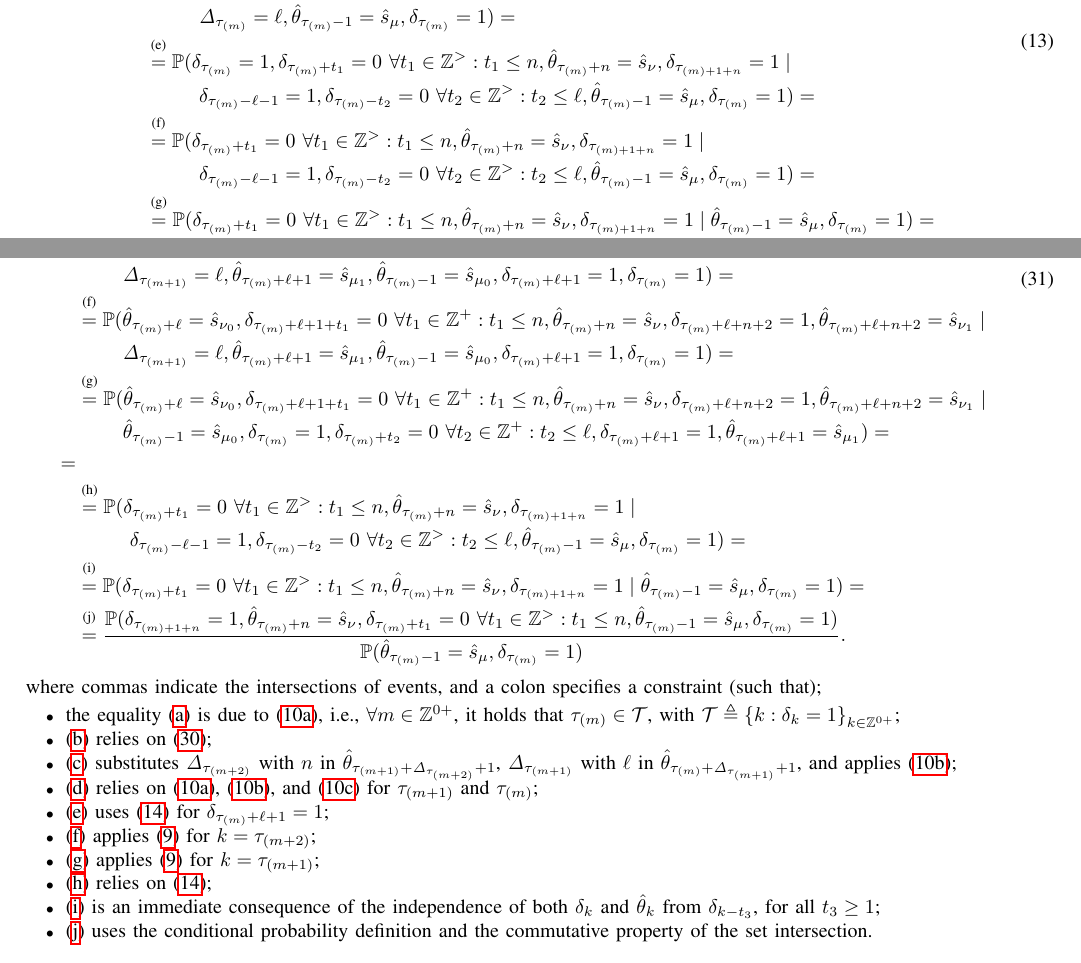
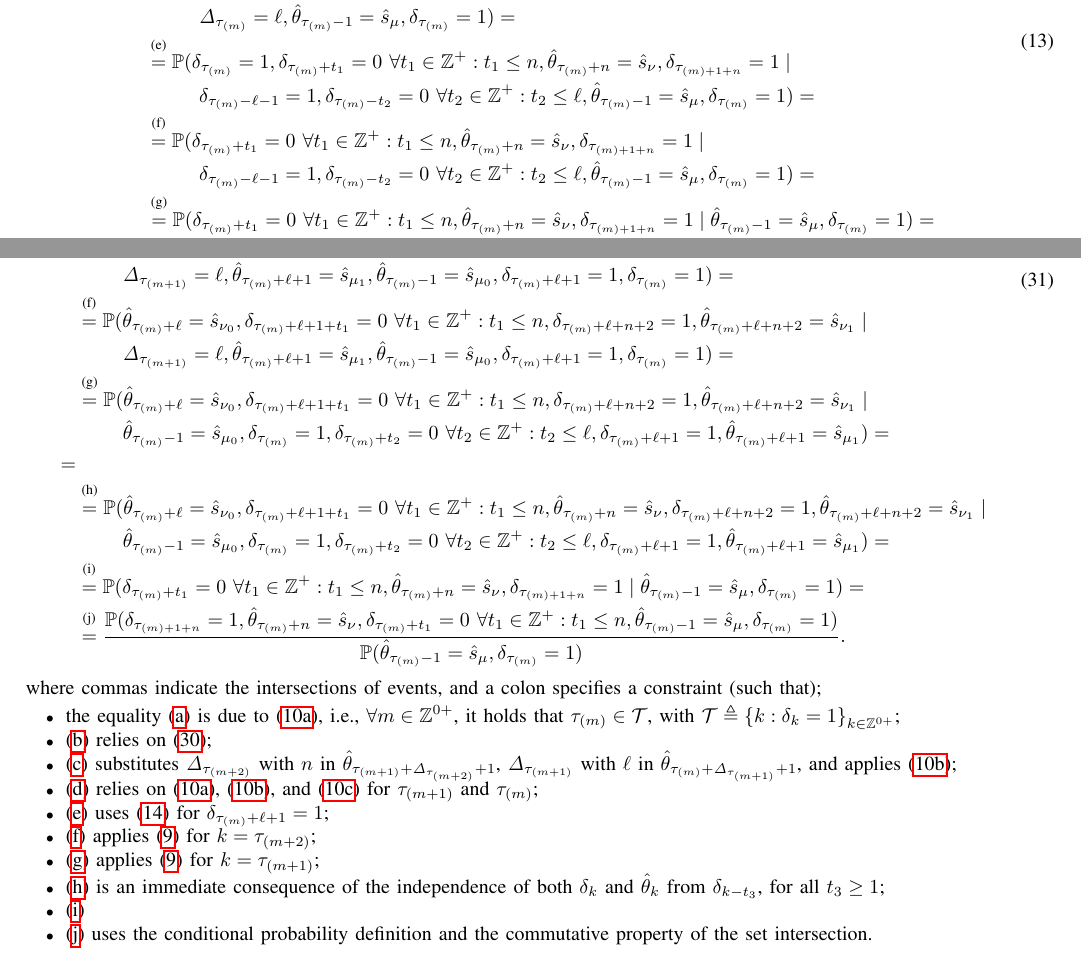
Before and after one commit to yuriy-zacchialun/l-css-25-compensator, a LaTeX paper (support.tex): two parts of pages 2 and 7 of 7, joined at a grey line, cut so that both start at the same text. Compiled offline with pdfLaTeX.

Commit message:
Stability TPs derivation pt. 2

```diff
--- a/support.tex
+++ b/support.tex
@@ -157,20 +157,20 @@ Let $e_i$ and $e_j$ denote the $i$th and $j$th column vectors of the standard ba
 &\labelrel={proof0:3}
 \mathbb{P}(\mathit{\Delta}_{\tau_{(m+1)}}=n,\hat{\theta}_{\tau_{(m)}+n} = \hat{s}_{\nu}, \delta_{\tau_{(m+1)}}=1 \mid \mathit{\Delta}_{\tau_{(m)}}=\ell,\hat{\theta}_{\tau_{(m)}-1} = \hat{s}_{\mu}, \delta_{\tau_{(m)}}=1) = \\
 &\labelrel={proof0:4}
-\mathbb{P}(\delta_{\tau_{(m)}}=1, \delta_{\tau_{(m)}+t_{1}}=0 ~ \forall t_{1}\in\mathbb{Z}^{>} : t_{1}\leq n ,\hat{\theta}_{\tau_{(m)}+n} = \hat{s}_{\nu}, \delta_{\tau_{(m)+1+n}}=1 \mid \\
+\mathbb{P}(\delta_{\tau_{(m)}}=1, \delta_{\tau_{(m)}+t_{1}}=0 ~ \forall t_{1}\in\mathbb{Z}^{+} : t_{1}\leq n ,\hat{\theta}_{\tau_{(m)}+n} = \hat{s}_{\nu}, \delta_{\tau_{(m)+1+n}}=1 \mid \\
 & \qquad~~ \mathit{\Delta}_{\tau_{(m)}}=\ell,\hat{\theta}_{\tau_{(m)}-1} = \hat{s}_{\mu}, \delta_{\tau_{(m)}}=1) = \\
 &\labelrel={proof0:5}
-\mathbb{P}(\delta_{\tau_{(m)}}=1, \delta_{\tau_{(m)}+t_{1}}=0 ~ \forall t_{1}\in\mathbb{Z}^{>} : t_{1}\leq n ,\hat{\theta}_{\tau_{(m)}+n} = \hat{s}_{\nu}, \delta_{\tau_{(m)+1+n}}=1 \mid \\
-& \qquad~~ \delta_{\tau_{(m)}-\ell-1}=1, \delta_{\tau_{(m)}-t_{2}}=0 ~ \forall t_{2}\in\mathbb{Z}^{>} : t_{2}\leq \ell, \hat{\theta}_{\tau_{(m)}-1} = \hat{s}_{\mu}, \delta_{\tau_{(m)}}=1) = \\
+\mathbb{P}(\delta_{\tau_{(m)}}=1, \delta_{\tau_{(m)}+t_{1}}=0 ~ \forall t_{1}\in\mathbb{Z}^{+} : t_{1}\leq n ,\hat{\theta}_{\tau_{(m)}+n} = \hat{s}_{\nu}, \delta_{\tau_{(m)+1+n}}=1 \mid \\
+& \qquad~~ \delta_{\tau_{(m)}-\ell-1}=1, \delta_{\tau_{(m)}-t_{2}}=0 ~ \forall t_{2}\in\mathbb{Z}^{+} : t_{2}\leq \ell, \hat{\theta}_{\tau_{(m)}-1} = \hat{s}_{\mu}, \delta_{\tau_{(m)}}=1) = \\
 &\labelrel={proof0:6}
-\mathbb{P}(\delta_{\tau_{(m)}+t_{1}}=0 ~ \forall t_{1}\in\mathbb{Z}^{>} : t_{1}\leq n,\hat{\theta}_{\tau_{(m)}+n} = \hat{s}_{\nu}, \delta_{\tau_{(m)+1+n}}=1 \mid \\
-& \qquad~~ \delta_{\tau_{(m)}-\ell-1}=1, \delta_{\tau_{(m)}-t_{2}}=0 ~ \forall t_{2}\in\mathbb{Z}^{>} : t_{2}\leq \ell, \hat{\theta}_{\tau_{(m)}-1} = \hat{s}_{\mu}, \delta_{\tau_{(m)}}=1) = \\
+\mathbb{P}(\delta_{\tau_{(m)}+t_{1}}=0 ~ \forall t_{1}\in\mathbb{Z}^{+} : t_{1}\leq n,\hat{\theta}_{\tau_{(m)}+n} = \hat{s}_{\nu}, \delta_{\tau_{(m)+1+n}}=1 \mid \\
+& \qquad~~ \delta_{\tau_{(m)}-\ell-1}=1, \delta_{\tau_{(m)}-t_{2}}=0 ~ \forall t_{2}\in\mathbb{Z}^{+} : t_{2}\leq \ell, \hat{\theta}_{\tau_{(m)}-1} = \hat{s}_{\mu}, \delta_{\tau_{(m)}}=1) = \\
 &\labelrel={proof0:7}
-\mathbb{P}(\delta_{\tau_{(m)}+t_{1}}=0 ~ \forall t_{1}\in\mathbb{Z}^{>} : t_{1}\leq n,\hat{\theta}_{\tau_{(m)}+n} = \hat{s}_{\nu}, \delta_{\tau_{(m)+1+n}}=1 \mid \hat{\theta}_{\tau_{(m)}-1} = \hat{s}_{\mu}, \delta_{\tau_{(m)}}=1) = \\
+\mathbb{P}(\delta_{\tau_{(m)}+t_{1}}=0 ~ \forall t_{1}\in\mathbb{Z}^{+} : t_{1}\leq n,\hat{\theta}_{\tau_{(m)}+n} = \hat{s}_{\nu}, \delta_{\tau_{(m)+1+n}}=1 \mid \hat{\theta}_{\tau_{(m)}-1} = \hat{s}_{\mu}, \delta_{\tau_{(m)}}=1) = \\
 &\labelrel={proof0:8}
-\frac{\mathbb{P}(\delta_{\tau_{(m)+1+n}}=1, \hat{\theta}_{\tau_{(m)}+n} = \hat{s}_{\nu}, \delta_{\tau_{(m)}+t_{1}}=0 ~ \forall t_{1}\in\mathbb{Z}^{>} : t_{1}\leq n, \hat{\theta}_{\tau_{(m)}-1} = \hat{s}_{\mu}, \delta_{\tau_{(m)}}=1)}{\mathbb{P}(\hat{\theta}_{\tau_{(m)}-1} = \hat{s}_{\mu}, \delta_{\tau_{(m)}}=1)}.%  = \\
+\frac{\mathbb{P}(\delta_{\tau_{(m)+1+n}}=1, \hat{\theta}_{\tau_{(m)}+n} = \hat{s}_{\nu}, \delta_{\tau_{(m)}+t_{1}}=0 ~ \forall t_{1}\in\mathbb{Z}^{+} : t_{1}\leq n, \hat{\theta}_{\tau_{(m)}-1} = \hat{s}_{\mu}, \delta_{\tau_{(m)}}=1)}{\mathbb{P}(\hat{\theta}_{\tau_{(m)}-1} = \hat{s}_{\mu}, \delta_{\tau_{(m)}}=1)}.%  = \\
 % &\labelrel={proof0:9}
-% \frac{\mathbb{P}(\delta_{\tau_{(m)+1+n}}=1, \hat{\theta}_{\tau_{(m)}+n} = \hat{s}_{\nu}, \delta_{\tau_{(m)}+t_{1}}=0 ~ \forall t_{1}\in\mathbb{Z}^{>} : t_{1}\leq n, \delta_{\tau_{(m)}}=1 \mid \hat{\theta}_{\tau_{(m)}-1} = \hat{s}_{\mu})\mathbb{P}(\hat{\theta}_{\tau_{(m)}-1} = \hat{s}_{\mu})}{\mathbb{P}(\delta_{\tau_{(m)}}=1 \mid \hat{\theta}_{\tau_{(m)}-1} = \hat{s}_{\mu})\mathbb{P}(\hat{\theta}_{\tau_{(m)}-1} = \hat{s}_{\mu})}  = \\
+% \frac{\mathbb{P}(\delta_{\tau_{(m)+1+n}}=1, \hat{\theta}_{\tau_{(m)}+n} = \hat{s}_{\nu}, \delta_{\tau_{(m)}+t_{1}}=0 ~ \forall t_{1}\in\mathbb{Z}^{+} : t_{1}\leq n, \delta_{\tau_{(m)}}=1 \mid \hat{\theta}_{\tau_{(m)}-1} = \hat{s}_{\mu})\mathbb{P}(\hat{\theta}_{\tau_{(m)}-1} = \hat{s}_{\mu})}{\mathbb{P}(\delta_{\tau_{(m)}}=1 \mid \hat{\theta}_{\tau_{(m)}-1} = \hat{s}_{\mu})\mathbb{P}(\hat{\theta}_{\tau_{(m)}-1} = \hat{s}_{\mu})}  = \\
 % &\labelrel={proof0:10}
 % \frac{e_i^{\top} P_{\!s}(\tau_{(m)}) \prod\nolimits_{t=1}^{n} P_{\!f}(\tau_{(m)}+t) e_{j}^{}e_{j}^{\top} P_{\!s}(\tau_{(m+1)}) \mathbf{1}}{e_i^{\top} P_{\!s}(\tau_{(m)})\mathbf{1}}, % \triangleq \zeta_{(i,n,j)}.
 \end{aligned}
@@ -791,22 +791,22 @@ where equality \eqref{eq:varphi-current-alternative} is due to \eqref{eq:tau}.
 \mathbb{P}(\mathit{\Delta}_{\tau_{(m+2)}}=n,\hat{\theta}_{\tau_{(m)}+\ell+n+2} = \hat{s}_{\nu_1}, \hat{\theta}_{\tau_{(m)}+\ell} = \hat{s}_{\nu_{0}}, \delta_{\tau_{(m)}+\ell+n+2}=1 \mid \\
 & \qquad~ \mathit{\Delta}_{\tau_{(m+1)}}=\ell,\hat{\theta}_{\tau_{(m)}+\ell+1} = \hat{s}_{\mu_1},\hat{\theta}_{\tau_{(m)}-1} = \hat{s}_{\mu_0},\delta_{\tau_{(m)}+\ell+1}=1,\delta_{\tau_{(m)}}=1) = \\
 &\labelrel={proofx:6}
-\mathbb{P}(\hat{\theta}_{\tau_{(m)}+\ell} = \hat{s}_{\nu_{0}}, \delta_{\tau_{(m)}+\ell+1+t_{1}}=0 ~ \forall t_{1}\in\mathbb{Z}^{+} : t_{1}\leq n ,\hat{\theta}_{\tau_{(m)}+n} = \hat{s}_{\nu}, \delta_{\tau_{(m)}+\ell+n+2}=1, \hat{\theta}_{\tau_{(m)}+\ell+n+2} = \hat{s}_{\nu_1}  \mid\\
+\mathbb{P}(\hat{\theta}_{\tau_{(m)}+\ell} = \hat{s}_{\nu_{0}}, \delta_{\tau_{(m)}+\ell+1+t_{1}}=0 ~ \forall t_{1}\in\mathbb{Z}^{+} : t_{1}\leq n, \delta_{\tau_{(m)}+\ell+n+2}=1, \hat{\theta}_{\tau_{(m)}+\ell+n+2} = \hat{s}_{\nu_1}  \mid\\
 & \qquad~ \mathit{\Delta}_{\tau_{(m+1)}}=\ell,\hat{\theta}_{\tau_{(m)}+\ell+1} = \hat{s}_{\mu_1},\hat{\theta}_{\tau_{(m)}-1} = \hat{s}_{\mu_0},\delta_{\tau_{(m)}+\ell+1}=1,\delta_{\tau_{(m)}}=1) = \\
 %%%
 &\labelrel={proofx:7}
-\mathbb{P}(\hat{\theta}_{\tau_{(m)}+\ell} = \hat{s}_{\nu_{0}}, \delta_{\tau_{(m)}+\ell+1+t_{1}}=0 ~ \forall t_{1}\in\mathbb{Z}^{+} : t_{1}\leq n,\hat{\theta}_{\tau_{(m)}+n} = \hat{s}_{\nu}, \delta_{\tau_{(m)}+\ell+n+2}=1,\hat{\theta}_{\tau_{(m)}+\ell+n+2} = \hat{s}_{\nu_1}  \mid \\
+\mathbb{P}(\hat{\theta}_{\tau_{(m)}+\ell} = \hat{s}_{\nu_{0}}, \delta_{\tau_{(m)}+\ell+1+t_{1}}=0 ~ \forall t_{1}\in\mathbb{Z}^{+} : t_{1}\leq n, \delta_{\tau_{(m)}+\ell+n+2}=1,\hat{\theta}_{\tau_{(m)}+\ell+n+2} = \hat{s}_{\nu_1}  \mid \\
 & \qquad~ \hat{\theta}_{\tau_{(m)}-1} = \hat{s}_{\mu_0}, \delta_{\tau_{(m)}}=1, \delta_{\tau_{(m)}+t_{2}}=0 ~ \forall t_{2}\in\mathbb{Z}^{+} : t_{2}\leq \ell, \delta_{\tau_{(m)}+\ell+1}=1, \hat{\theta}_{\tau_{(m)}+\ell+1} = \hat{s}_{\mu_1}) = \\
 %%%
 = \\
 %%%
 &\labelrel={proofx:8}
-\mathbb{P}(\delta_{\tau_{(m)}+t_{1}}=0 ~ \forall t_{1}\in\mathbb{Z}^{>} : t_{1}\leq n,\hat{\theta}_{\tau_{(m)}+n} = \hat{s}_{\nu}, \delta_{\tau_{(m)+1+n}}=1 \mid \\
-& \qquad~~ \delta_{\tau_{(m)}-\ell-1}=1, \delta_{\tau_{(m)}-t_{2}}=0 ~ \forall t_{2}\in\mathbb{Z}^{>} : t_{2}\leq \ell, \hat{\theta}_{\tau_{(m)}-1} = \hat{s}_{\mu}, \delta_{\tau_{(m)}}=1) = \\
+\mathbb{P}(\hat{\theta}_{\tau_{(m)}+\ell} = \hat{s}_{\nu_{0}}, \delta_{\tau_{(m)}+\ell+1+t_{1}}=0 ~ \forall t_{1}\in\mathbb{Z}^{+} : t_{1}\leq n,\hat{\theta}_{\tau_{(m)}+n} = \hat{s}_{\nu}, \delta_{\tau_{(m)}+\ell+n+2}=1,\hat{\theta}_{\tau_{(m)}+\ell+n+2} = \hat{s}_{\nu_1}  \mid \\
+& \qquad~ \hat{\theta}_{\tau_{(m)}-1} = \hat{s}_{\mu_0}, \delta_{\tau_{(m)}}=1, \delta_{\tau_{(m)}+t_{2}}=0 ~ \forall t_{2}\in\mathbb{Z}^{+} : t_{2}\leq \ell, \delta_{\tau_{(m)}+\ell+1}=1, \hat{\theta}_{\tau_{(m)}+\ell+1} = \hat{s}_{\mu_1}) = \\
 &\labelrel={proofx:9}
-\mathbb{P}(\delta_{\tau_{(m)}+t_{1}}=0 ~ \forall t_{1}\in\mathbb{Z}^{>} : t_{1}\leq n,\hat{\theta}_{\tau_{(m)}+n} = \hat{s}_{\nu}, \delta_{\tau_{(m)+1+n}}=1 \mid \hat{\theta}_{\tau_{(m)}-1} = \hat{s}_{\mu}, \delta_{\tau_{(m)}}=1) = \\
+\mathbb{P}(\delta_{\tau_{(m)}+t_{1}}=0 ~ \forall t_{1}\in\mathbb{Z}^{+} : t_{1}\leq n,\hat{\theta}_{\tau_{(m)}+n} = \hat{s}_{\nu}, \delta_{\tau_{(m)+1+n}}=1 \mid \hat{\theta}_{\tau_{(m)}-1} = \hat{s}_{\mu}, \delta_{\tau_{(m)}}=1) = \\
 &\labelrel={proofx:10}
-\frac{\mathbb{P}(\delta_{\tau_{(m)+1+n}}=1, \hat{\theta}_{\tau_{(m)}+n} = \hat{s}_{\nu}, \delta_{\tau_{(m)}+t_{1}}=0 ~ \forall t_{1}\in\mathbb{Z}^{>} : t_{1}\leq n, \hat{\theta}_{\tau_{(m)}-1} = \hat{s}_{\mu}, \delta_{\tau_{(m)}}=1)}{\mathbb{P}(\hat{\theta}_{\tau_{(m)}-1} = \hat{s}_{\mu}, \delta_{\tau_{(m)}}=1)}.
+\frac{\mathbb{P}(\delta_{\tau_{(m)+1+n}}=1, \hat{\theta}_{\tau_{(m)}+n} = \hat{s}_{\nu}, \delta_{\tau_{(m)}+t_{1}}=0 ~ \forall t_{1}\in\mathbb{Z}^{+} : t_{1}\leq n, \hat{\theta}_{\tau_{(m)}-1} = \hat{s}_{\mu}, \delta_{\tau_{(m)}}=1)}{\mathbb{P}(\hat{\theta}_{\tau_{(m)}-1} = \hat{s}_{\mu}, \delta_{\tau_{(m)}}=1)}.
 \end{aligned}
 \end{align}
 where commas indicate the intersections of events, and a colon specifies a constraint (such that);
@@ -819,8 +819,8 @@ $\hat{\theta}_{\tau_{(m)}+\mathit{\Delta}_{\tau_{(m+1)}}+1}$, and applies \eqref
 \item \eqref{proofx:5} uses \eqref{eq:chain-rule-special} for $\delta_{\tau_{(m)}+\ell+1}=1$;
 \item \eqref{proofx:6} applies \eqref{eq:zl} for $k=\tau_{(m+2)}$;
 \item \eqref{proofx:7} applies \eqref{eq:zl} for $k=\tau_{(m+1)}$;
-\item \eqref{proofx:8} relies on \eqref{eq:chain-rule-special};
-\item \eqref{proofx:9} is an immediate consequence of the independence of both $\delta_{k}$ and $\hat{\theta}_{k}$ from $\delta_{k-t_{3}}$, for all $t_{3}\geq 1$;
+\item \eqref{proofx:8} is an immediate consequence of the independence of both $\delta_{k}$ and $\hat{\theta}_{k}$ from $\delta_{k-t_{3}}$, for all $t_{3}\geq 1$;
+\item \eqref{proofx:9}
 \item \eqref{proofx:10} uses the conditional probability definition and the commutative property of the set intersection.%;
 % \item \eqref{proofx:9} relies on the chain rule of probability;
 % \item \eqref{proof0:10} cancels the common factor $\mathbb{P}(\theta_{\tau_{(m)}-1} = s_i)$, applies the law of total probability, the independence of both $\delta_{k}$ and $\theta_{k}$ from $\delta_{k-t_{3}}$, the Markov property, the commutative property of the multiplication and the addition of real numbers, and the definitions of $P_{\!s}(k)$ and $P_{\!f}(k)$ in (5).
```
Also changed, not shown: support.tex (8 more changed lines).
